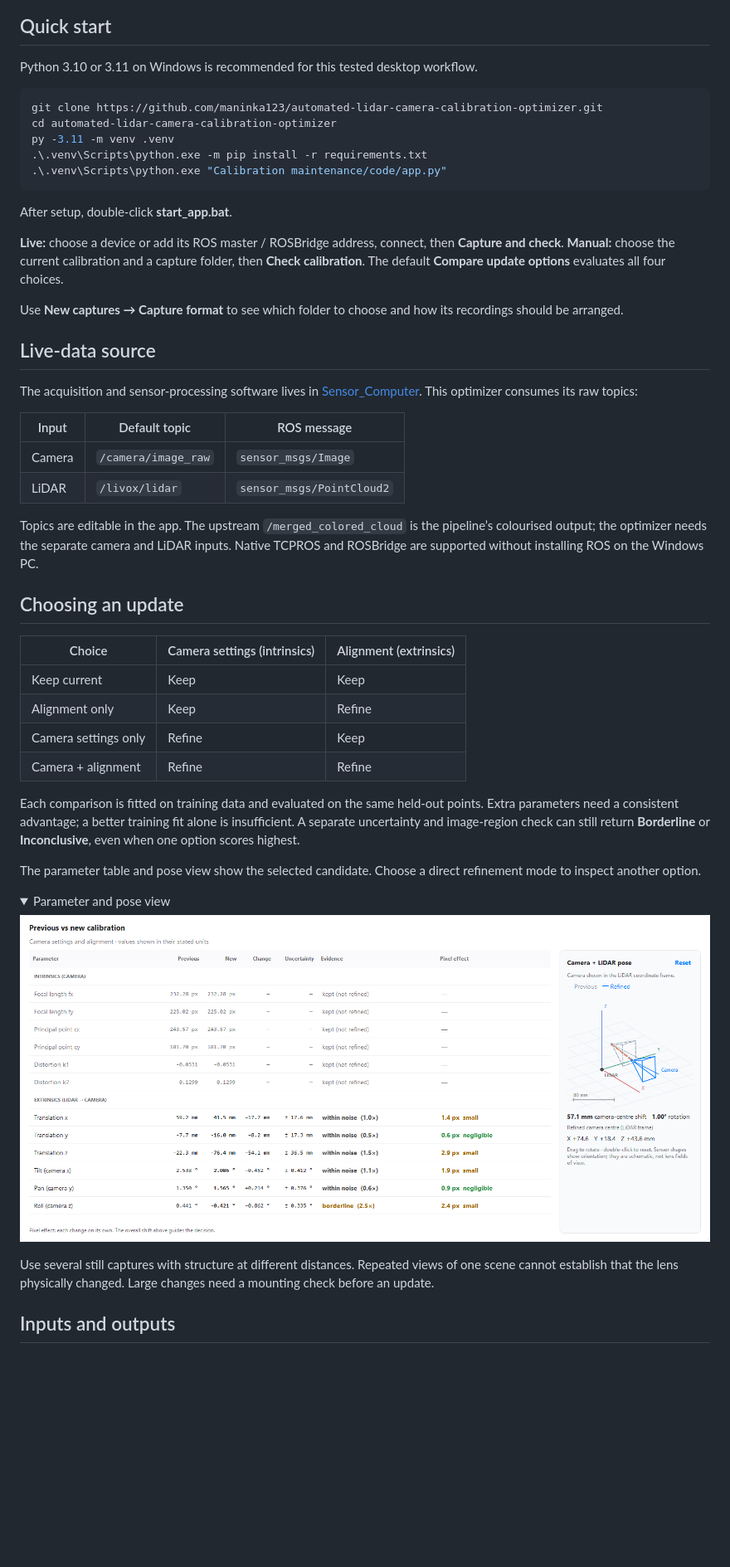
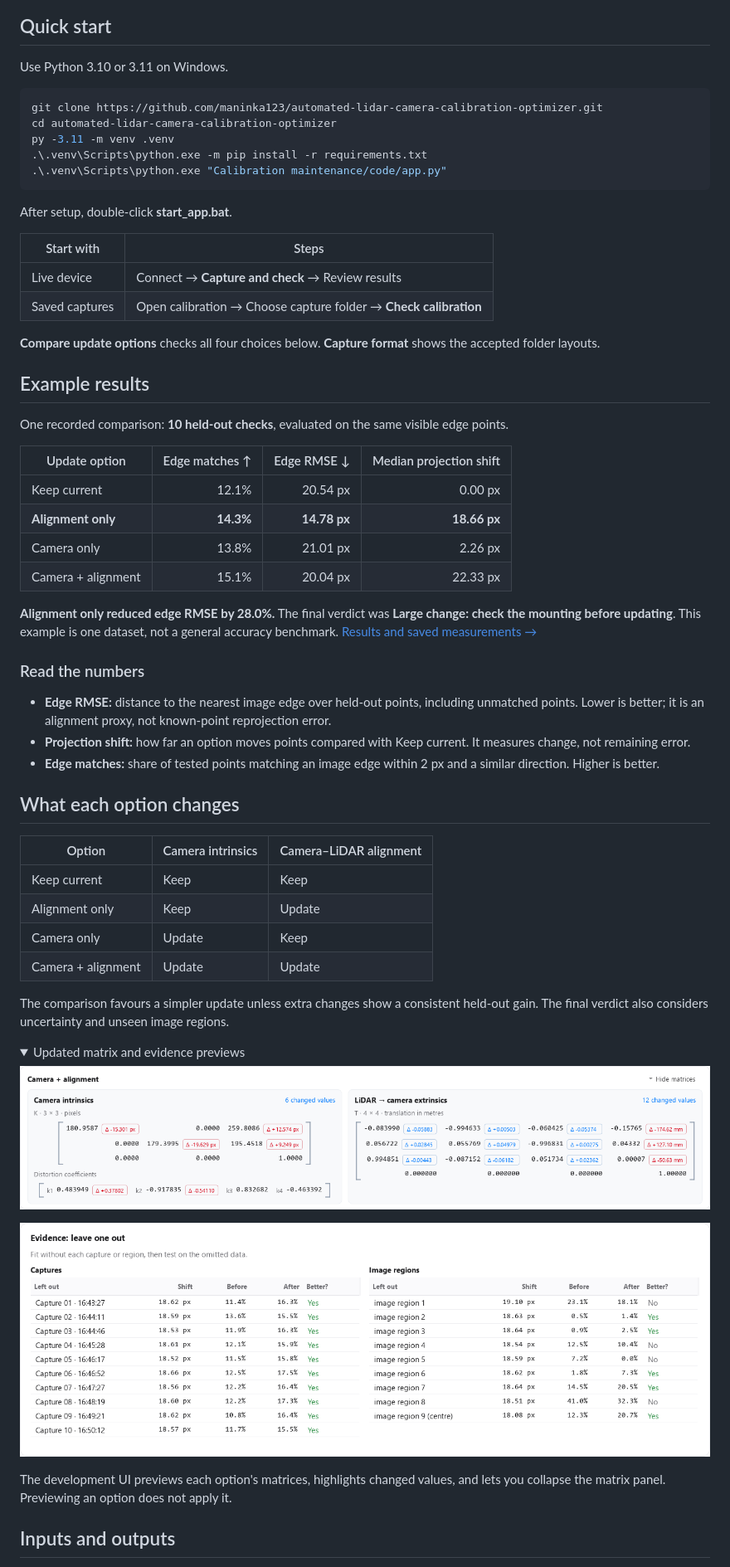
Before and after one commit to maninka123/fault-aware-lidar-camera-calibration, a Markdown page: README.md, the part around one of its changes. Shown at 83% size. Drawn GitHub-style; pictures changed too: docs/images/evidence.png (added), docs/images/matrix-preview.png (added); folded sections open; blank space fills up the shorter version.

Commit message:
Refresh README with measured calibration results and interface previews

````diff
--- a/README.md
+++ b/README.md
@@ -23,7 +12,7 @@ flowchart LR
 
 ## Quick start
 
-Python 3.10 or 3.11 on Windows is recommended for this tested desktop workflow.
+Use Python 3.10 or 3.11 on Windows.
 
 ```powershell
 git clone https://github.com/maninka123/automated-lidar-camera-calibration-optimizer.git
@@ -35,42 +24,53 @@ py -3.11 -m venv .venv
 
 After setup, double-click **start_app.bat**.
 
-**Live:** choose a device or add its ROS master / ROSBridge address, connect, then **Capture and check**. **Manual:** choose the current calibration and a capture folder, then **Check calibration**. The default **Compare update options** evaluates all four choices.
+| Start with | Steps |
+|---|---|
+| Live device | Connect → **Capture and check** → Review results |
+| Saved captures | Open calibration → Choose capture folder → **Check calibration** |
 
-Use **New captures → Capture format** to see which folder to choose and how its recordings should be arranged.
+**Compare update options** checks all four choices below. **Capture format** shows the accepted folder layouts.
 
-## Live-data source
+## Example results
 
-The acquisition and sensor-processing software lives in [Sensor_Computer](https://github.com/maninka123/Sensor_Computer). This optimizer consumes its raw topics:
+One recorded comparison: **10 held-out checks**, evaluated on the same visible edge points.
 
-| Input | Default topic | ROS message |
-|---|---|---|
-| Camera | `/camera/image_raw` | `sensor_msgs/Image` |
-| LiDAR | `/livox/lidar` | `sensor_msgs/PointCloud2` |
+| Update option | Edge matches ↑ | Edge RMSE ↓ | Median projection shift |
+|---|---:|---:|---:|
+| Keep current | 12.1% | 20.54 px | 0.00 px |
+| **Alignment only** | **14.3%** | **14.78 px** | **18.66 px** |
+| Camera only | 13.8% | 21.01 px | 2.26 px |
+| Camera + alignment | 15.1% | 20.04 px | 22.33 px |
 
-Topics are editable in the app. The upstream `/merged_colored_cloud` is the pipeline’s colourised output; the optimizer needs the separate camera and LiDAR inputs. Native TCPROS and ROSBridge are supported without installing ROS on the Windows PC.
+**Alignment only reduced edge RMSE by 28.0%.** The final verdict was **Large change: check the mounting before updating**. This example is one dataset, not a general accuracy benchmark. [Results and saved measurements →](docs/RESULTS.md)
 
-## Choosing an update
+### Read the numbers
 
-| Choice | Camera settings (intrinsics) | Alignment (extrinsics) |
+- **Edge RMSE:** distance to the nearest image edge over held-out points, including unmatched points. Lower is better; it is an alignment proxy, not known-point reprojection error.
+- **Projection shift:** how far an option moves points compared with Keep current. It measures change, not remaining error.
+- **Edge matches:** share of tested points matching an image edge within 2 px and a similar direction. Higher is better.
+
+## What each option changes
+
+| Option | Camera intrinsics | Camera–LiDAR alignment |
 |---|---|---|
 | Keep current | Keep | Keep |
-| Alignment only | Keep | Refine |
-| Camera settings only | Refine | Keep |
-| Camera + alignment | Refine | Refine |
+| Alignment only | Keep | Update |
+| Camera only | Update | Keep |
+| Camera + alignment | Update | Update |
 
-Each comparison is fitted on training data and evaluated on the same held-out points. Extra parameters need a consistent advantage; a better training fit alone is insufficient. A separate uncertainty and image-region check can still return **Borderline** or **Inconclusive**, even when one option scores highest.
-
-The parameter table and pose view show the selected candidate. Choose a direct refinement mode to inspect another option.
+The comparison favours a simpler update unless extra changes show a consistent held-out gain. The final verdict also considers uncertainty and unseen image regions.
 
 <details>
-<summary>Parameter and pose view</summary>
+<summary>Updated matrix and evidence previews</summary>
 
-![Calibration table and interactive camera–LiDAR pose view](docs/images/calibration-comparison.png)
+![Bracketed camera and LiDAR transformation matrices](docs/images/matrix-preview.png)
+
+![Compact capture and image-region evidence tables](docs/images/evidence.png)
+
+The development UI previews each option's matrices, highlights changed values, and lets you collapse the matrix panel. Previewing an option does not apply it.
 
 </details>
 
-Use several still captures with structure at different distances. Repeated views of one scene cannot establish that the lens physically changed. Large changes need a mounting check before an update.
-
 ## Inputs and outputs
 
````
Also changed, not shown: other parts of README.md (+14 -30 lines), docs/RESULTS.md (added, +42 -0 lines), docs/VALIDATION.md (+7 -1 lines), docs/images/overview.png, 2 other files.
